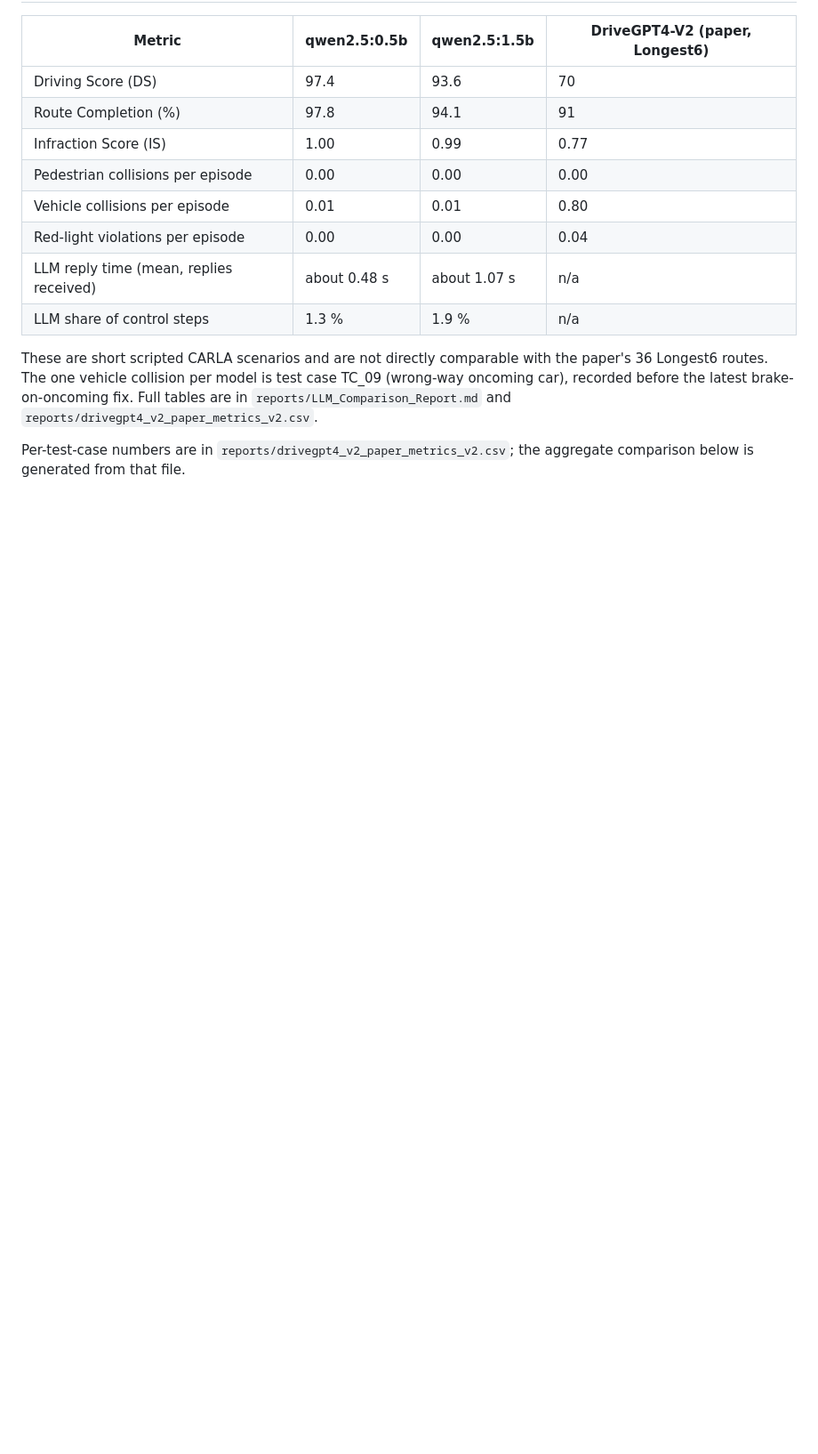
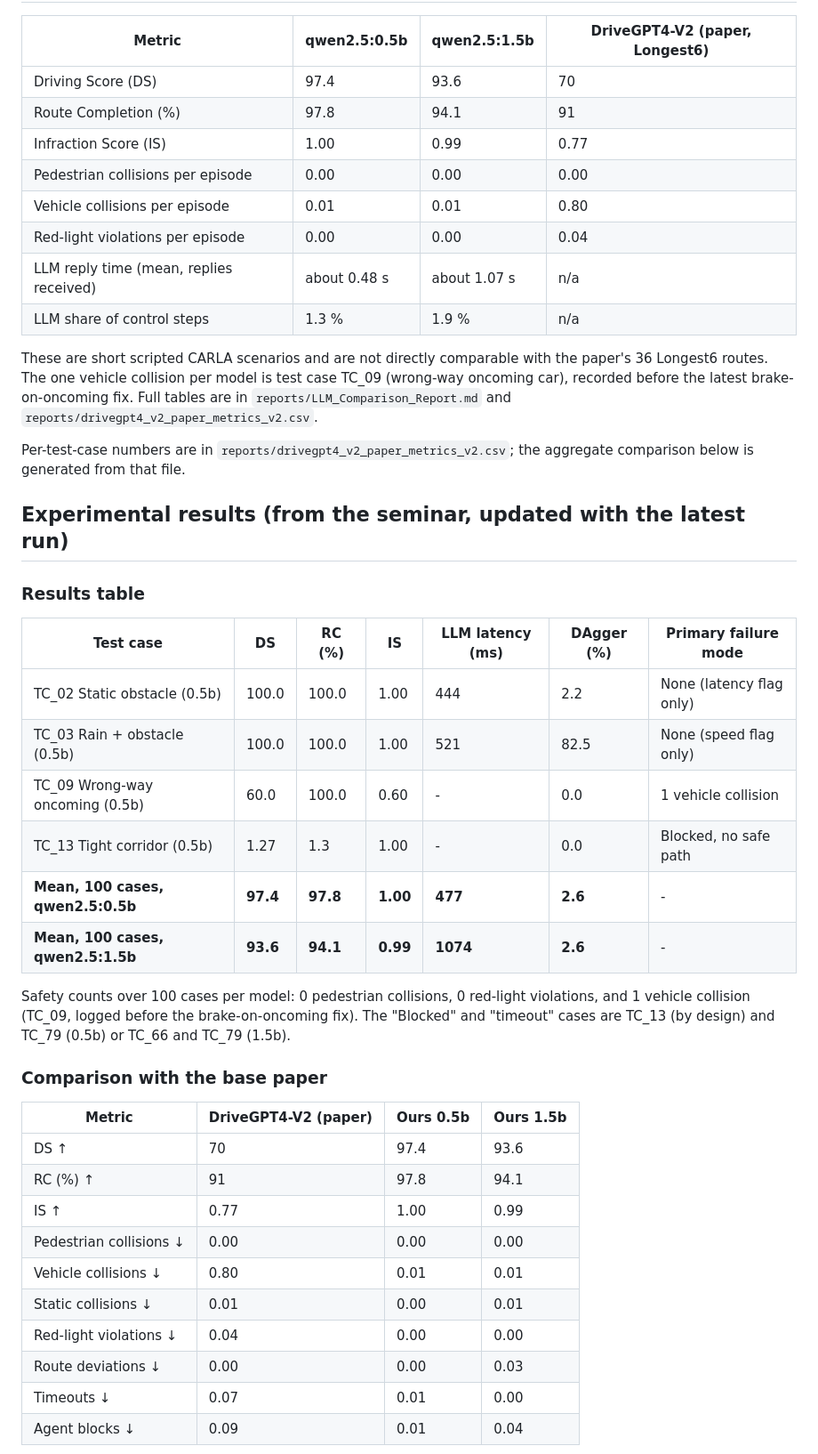
Before and after one commit to vivek08248/Autonomous-Driving-Sensor-Fusion-LLM-Carla, a Markdown page: README.md, the part around one of its changes. Shown at 89% size. Rendered like a GitHub page; blank space fills up the shorter version.

Commit message:
README: seminar results as Markdown tables, observations, conclusion, and generated results chart
Co-Authored-By: Claude Haiku 5.5 <noreply@anthropic.com>
Claude-Session: https://claude.ai/code/session_01Jb6vsWFrtAQZF7qnhzLNPU

```diff
--- a/README.md
+++ b/README.md
@@ -90,3 +90,33 @@ These are short scripted CARLA scenarios and are not directly comparable with th
 
 Per-test-case numbers are in `reports/drivegpt4_v2_paper_metrics_v2.csv`; the aggregate comparison below is generated from that file.
 
+## Experimental results (from the seminar, updated with the latest run)
+
+### Results table
+
+| Test case | DS | RC (%) | IS | LLM latency (ms) | DAgger (%) | Primary failure mode |
+|---|---|---|---|---|---|---|
+| TC_02 Static obstacle (0.5b) | 100.0 | 100.0 | 1.00 | 444 | 2.2 | None (latency flag only) |
+| TC_03 Rain + obstacle (0.5b) | 100.0 | 100.0 | 1.00 | 521 | 82.5 | None (speed flag only) |
+| TC_09 Wrong-way oncoming (0.5b) | 60.0 | 100.0 | 0.60 | - | 0.0 | 1 vehicle collision |
+| TC_13 Tight corridor (0.5b) | 1.27 | 1.3 | 1.00 | - | 0.0 | Blocked, no safe path |
+| **Mean, 100 cases, qwen2.5:0.5b** | **97.4** | **97.8** | **1.00** | **477** | **2.6** | - |
+| **Mean, 100 cases, qwen2.5:1.5b** | **93.6** | **94.1** | **0.99** | **1074** | **2.6** | - |
+
+Safety counts over 100 cases per model: 0 pedestrian collisions, 0 red-light violations, and 1 vehicle collision (TC_09, logged before the brake-on-oncoming fix). The "Blocked" and "timeout" cases are TC_13 (by design) and TC_79 (0.5b) or TC_66 and TC_79 (1.5b).
+
+### Comparison with the base paper
+
+| Metric | DriveGPT4-V2 (paper) | Ours 0.5b | Ours 1.5b |
+|---|---|---|---|
+| DS ↑ | 70 | 97.4 | 93.6 |
+| RC (%) ↑ | 91 | 97.8 | 94.1 |
+| IS ↑ | 0.77 | 1.00 | 0.99 |
+| Pedestrian collisions ↓ | 0.00 | 0.00 | 0.00 |
+| Vehicle collisions ↓ | 0.80 | 0.01 | 0.01 |
+| Static collisions ↓ | 0.01 | 0.00 | 0.01 |
+| Red-light violations ↓ | 0.04 | 0.00 | 0.00 |
+| Route deviations ↓ | 0.00 | 0.00 | 0.03 |
+| Timeouts ↓ | 0.07 | 0.01 | 0.00 |
+| Agent blocks ↓ | 0.09 | 0.01 | 0.04 |
+
```
Also changed, not shown: other parts of README.md (+17 -0 lines), docs/images/results_chart.png (added).
